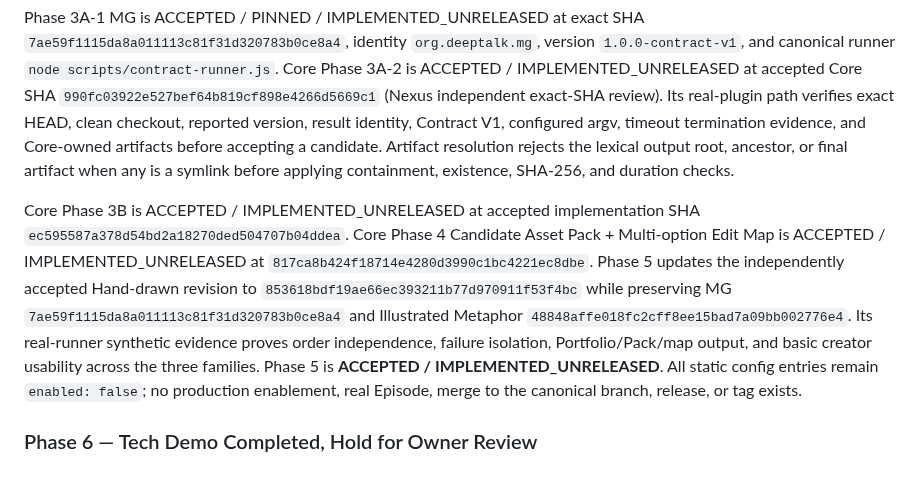
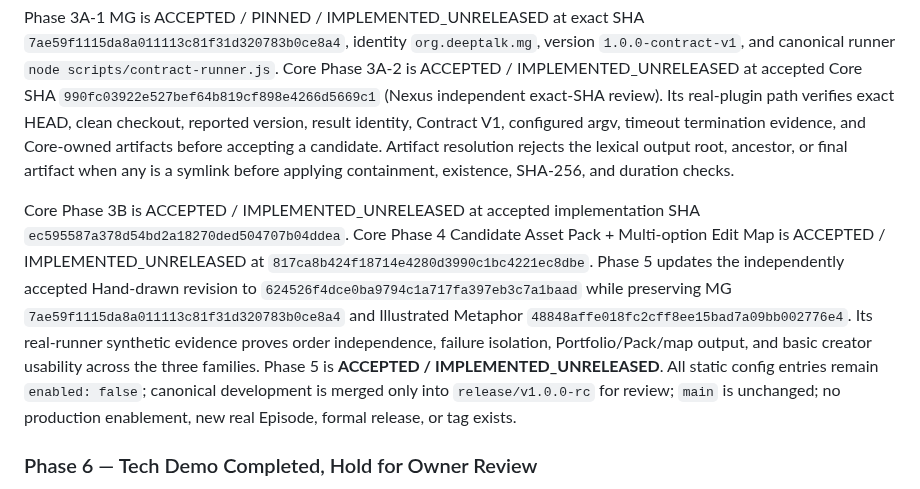
Before and after one commit to HWang0310/deep-talk-studio, a Markdown page: PROJECT_STATE.md, the part around the change. Rendered like a GitHub page.

Commit message:
docs: correct v1.0 RC Hand-drawn state (DT-V1-RC-001)

```diff
--- a/PROJECT_STATE.md
+++ b/PROJECT_STATE.md
@@ -182,7 +182,7 @@ The [Multi-Asset Implementation Plan](docs/plans/2026-08-28-multi-asset-implemen
 
 Phase 3A-1 MG is ACCEPTED / PINNED / IMPLEMENTED_UNRELEASED at exact SHA `7ae59f1115da8a011113c81f31d320783b0ce8a4`, identity `org.deeptalk.mg`, version `1.0.0-contract-v1`, and canonical runner `node scripts/contract-runner.js`. Core Phase 3A-2 is ACCEPTED / IMPLEMENTED_UNRELEASED at accepted Core SHA `990fc03922e527bef64b819cf898e4266d5669c1` (Nexus independent exact-SHA review). Its real-plugin path verifies exact HEAD, clean checkout, reported version, result identity, Contract V1, configured argv, timeout termination evidence, and Core-owned artifacts before accepting a candidate. Artifact resolution rejects the lexical output root, ancestor, or final artifact when any is a symlink before applying containment, existence, SHA-256, and duration checks.
 
-Core Phase 3B is ACCEPTED / IMPLEMENTED_UNRELEASED at accepted implementation SHA `ec595587a378d54bd2a18270ded504707b04ddea`. Core Phase 4 Candidate Asset Pack + Multi-option Edit Map is ACCEPTED / IMPLEMENTED_UNRELEASED at `817ca8b424f18714e4280d3990c1bc4221ec8dbe`. Phase 5 updates the independently accepted Hand-drawn revision to `853618bdf19ae66ec393211b77d970911f53f4bc` while preserving MG `7ae59f1115da8a011113c81f31d320783b0ce8a4` and Illustrated Metaphor `48848affe018fc2cff8ee15bad7a09bb002776e4`. Its real-runner synthetic evidence proves order independence, failure isolation, Portfolio/Pack/map output, and basic creator usability across the three families. Phase 5 is **ACCEPTED / IMPLEMENTED_UNRELEASED**. All static config entries remain `enabled: false`; no production enablement, real Episode, merge to the canonical branch, release, or tag exists.
+Core Phase 3B is ACCEPTED / IMPLEMENTED_UNRELEASED at accepted implementation SHA `ec595587a378d54bd2a18270ded504707b04ddea`. Core Phase 4 Candidate Asset Pack + Multi-option Edit Map is ACCEPTED / IMPLEMENTED_UNRELEASED at `817ca8b424f18714e4280d3990c1bc4221ec8dbe`. Phase 5 updates the independently accepted Hand-drawn revision to `624526f4dce0ba9794c1a717fa397eb3c7a1baad` while preserving MG `7ae59f1115da8a011113c81f31d320783b0ce8a4` and Illustrated Metaphor `48848affe018fc2cff8ee15bad7a09bb002776e4`. Its real-runner synthetic evidence proves order independence, failure isolation, Portfolio/Pack/map output, and basic creator usability across the three families. Phase 5 is **ACCEPTED / IMPLEMENTED_UNRELEASED**. All static config entries remain `enabled: false`; canonical development is merged only into `release/v1.0.0-rc` for review; `main` is unchanged; no production enablement, new real Episode, formal release, or tag exists.
 
 ### Phase 6 — Tech Demo Completed, Hold for Owner Review
 
```
